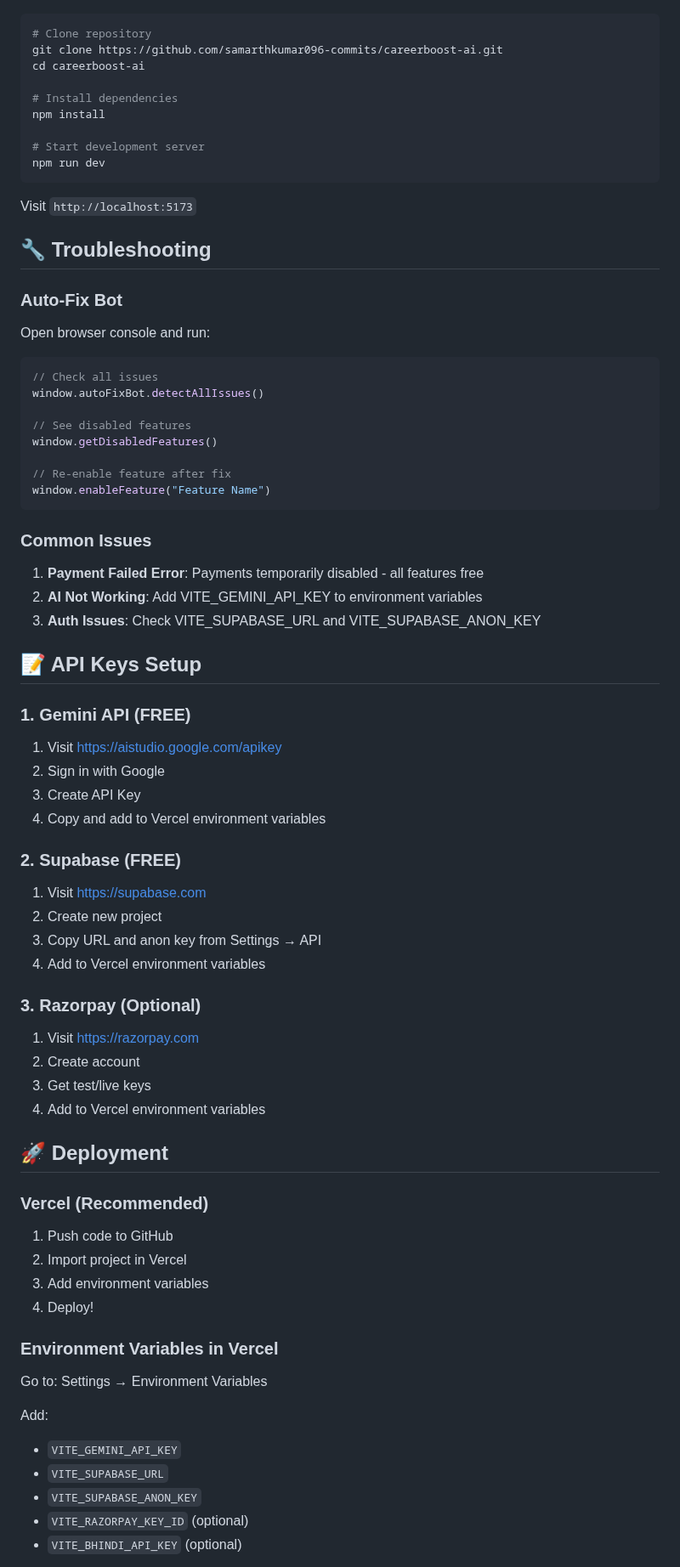
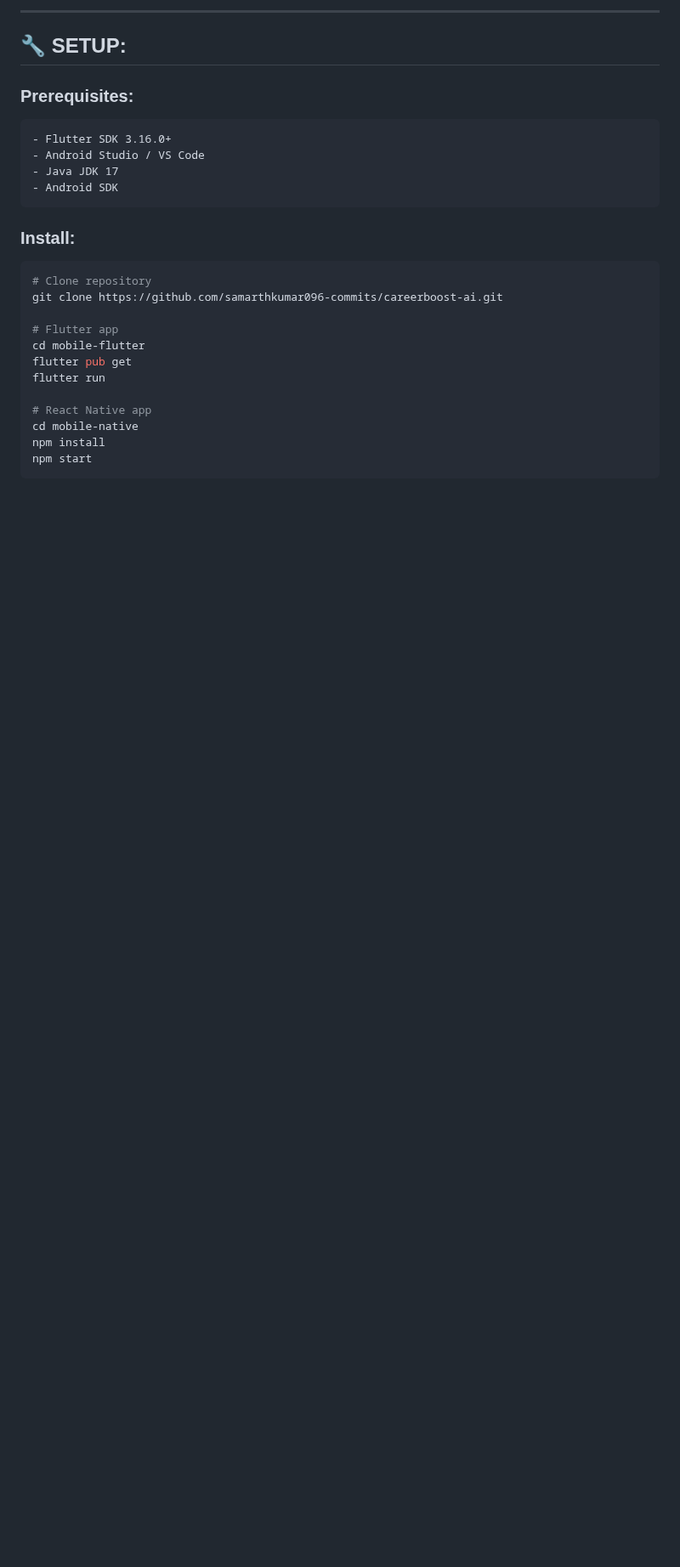
Before and after one commit to samarthkumar096-commits/careerboost-ai, a Markdown page: README.md, the part around one of its changes. Shown at 85% size. Drawn GitHub-style; blank space fills up the shorter version.

Commit message:
📖 Add comprehensive README for mobile apps

````diff
--- a/README.md
+++ b/README.md
@@ -99,77 +174,27 @@ VITE_BHINDI_API_KEY=your_bhindi_key
+---
+
+## 🔧 **SETUP:**
+
+### **Prerequisites:**
+```
+- Flutter SDK 3.16.0+
+- Android Studio / VS Code
+- Java JDK 17
+- Android SDK
+```
+
+### **Install:**
 ```bash
 # Clone repository
 git clone https://github.com/samarthkumar096-commits/careerboost-ai.git
-cd careerboost-ai
 
-# Install dependencies
+# Flutter app
+cd mobile-flutter
+flutter pub get
+flutter run
+
+# React Native app
+cd mobile-native
 npm install
-
-# Start development server
-npm run dev
+npm start
 ```
-
-Visit `http://localhost:5173`
-
-## 🔧 Troubleshooting
-
-### Auto-Fix Bot
-
-Open browser console and run:
-
-```javascript
-// Check all issues
-window.autoFixBot.detectAllIssues()
-
-// See disabled features
-window.getDisabledFeatures()
-
-// Re-enable feature after fix
-window.enableFeature("Feature Name")
-```
-
-### Common Issues
-
-1. **Payment Failed Error**: Payments temporarily disabled - all features free
-2. **AI Not Working**: Add VITE_GEMINI_API_KEY to environment variables
-3. **Auth Issues**: Check VITE_SUPABASE_URL and VITE_SUPABASE_ANON_KEY
-
-## 📝 API Keys Setup
-
-### 1. Gemini API (FREE)
-1. Visit https://aistudio.google.com/apikey
-2. Sign in with Google
-3. Create API Key
-4. Copy and add to Vercel environment variables
-
-### 2. Supabase (FREE)
-1. Visit https://supabase.com
-2. Create new project
-3. Copy URL and anon key from Settings → API
-4. Add to Vercel environment variables
-
-### 3. Razorpay (Optional)
-1. Visit https://razorpay.com
-2. Create account
-3. Get test/live keys
-4. Add to Vercel environment variables
-
-## 🚀 Deployment
-
-### Vercel (Recommended)
-
-1. Push code to GitHub
-2. Import project in Vercel
-3. Add environment variables
-4. Deploy!
-
-### Environment Variables in Vercel
-
-Go to: Settings → Environment Variables
-
-Add:
-- `VITE_GEMINI_API_KEY`
-- `VITE_SUPABASE_URL`
-- `VITE_SUPABASE_ANON_KEY`
-- `VITE_RAZORPAY_KEY_ID` (optional)
-- `VITE_BHINDI_API_KEY` (optional)
-
````
Also changed, not shown: other parts of README.md (+267 -149 lines).
